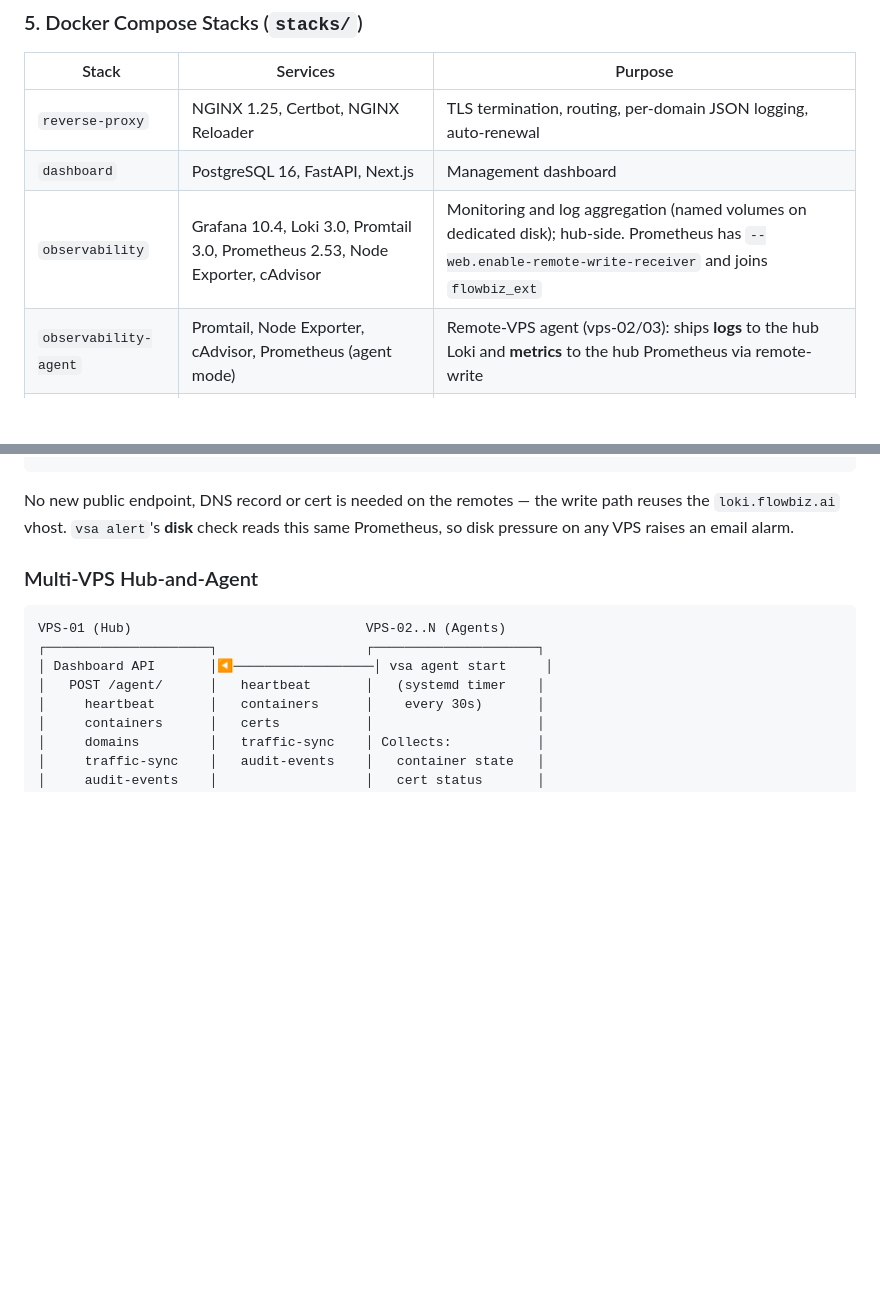
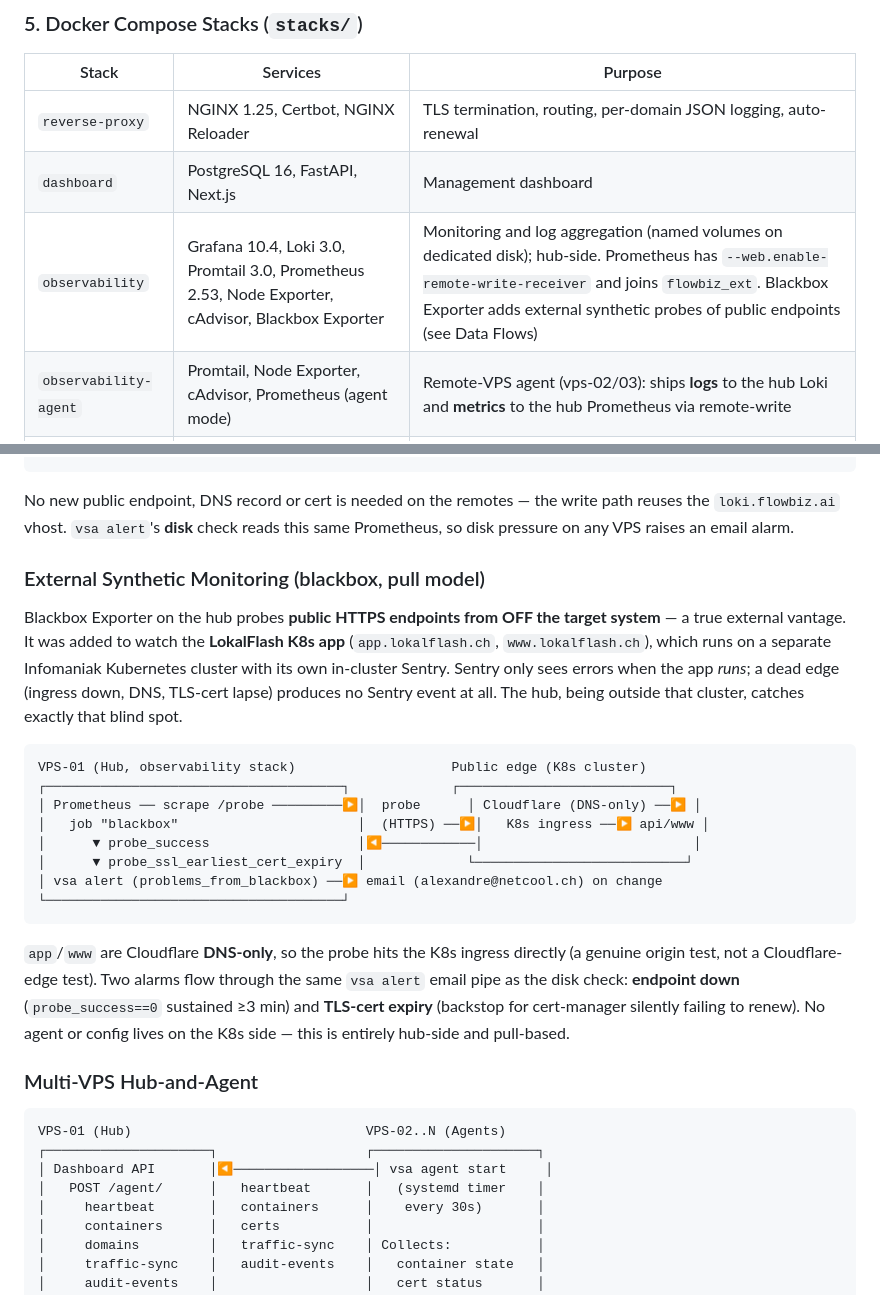
Before and after one commit to yojoba/VSA, a Markdown page: docs/architecture.md, 2 parts joined by grey strips. Rendered like a GitHub page; blank space fills up the shorter version.

````diff
--- a/docs/architecture.md
+++ b/docs/architecture.md
@@ -117,7 +117,7 @@ Pydantic models and constants shared between CLI and API:
 |-------|----------|---------|
 | `reverse-proxy` | NGINX 1.25, Certbot, NGINX Reloader | TLS termination, routing, per-domain JSON logging, auto-renewal |
 | `dashboard` | PostgreSQL 16, FastAPI, Next.js | Management dashboard |
-| `observability` | Grafana 10.4, Loki 3.0, Promtail 3.0, Prometheus 2.53, Node Exporter, cAdvisor | Monitoring and log aggregation (named volumes on dedicated disk); hub-side. Prometheus has `--web.enable-remote-write-receiver` and joins `flowbiz_ext` |
+| `observability` | Grafana 10.4, Loki 3.0, Promtail 3.0, Prometheus 2.53, Node Exporter, cAdvisor, Blackbox Exporter | Monitoring and log aggregation (named volumes on dedicated disk); hub-side. Prometheus has `--web.enable-remote-write-receiver` and joins `flowbiz_ext`. Blackbox Exporter adds external synthetic probes of public endpoints (see Data Flows) |
 | `observability-agent` | Promtail, Node Exporter, cAdvisor, Prometheus (agent mode) | Remote-VPS agent (vps-02/03): ships **logs** to the hub Loki and **metrics** to the hub Prometheus via remote-write |
 | `dify` | Dify platform | AI/LLM workbench |
 | `llm-gateway` | (placeholder) | LLM backend routing |
@@ -222,6 +222,34 @@ VPS-02..N (observability-agent)                 VPS-01 (Hub)
 No new public endpoint, DNS record or cert is needed on the remotes — the
 write path reuses the `loki.flowbiz.ai` vhost. `vsa alert`'s **disk** check
 reads this same Prometheus, so disk pressure on any VPS raises an email alarm.
+
+### External Synthetic Monitoring (blackbox, pull model)
+
+Blackbox Exporter on the hub probes **public HTTPS endpoints from OFF the target
+system** — a true external vantage. It was added to watch the **LokalFlash K8s
+app** (`app.lokalflash.ch`, `www.lokalflash.ch`), which runs on a separate
+Infomaniak Kubernetes cluster with its own in-cluster Sentry. Sentry only sees
+errors when the app *runs*; a dead edge (ingress down, DNS, TLS-cert lapse)
+produces no Sentry event at all. The hub, being outside that cluster, catches
+exactly that blind spot.
+
+```
+VPS-01 (Hub, observability stack)                    Public edge (K8s cluster)
+┌──────────────────────────────────────┐             ┌───────────────────────────┐
+│ Prometheus ── scrape /probe ─────────▶│  probe      │ Cloudflare (DNS-only) ──▶ │
+│   job "blackbox"                       │  (HTTPS) ──▶│   K8s ingress ──▶ api/www │
+│      ▼ probe_success                   │◀────────────│                           │
+│      ▼ probe_ssl_earliest_cert_expiry  │             └───────────────────────────┘
+│ vsa alert (problems_from_blackbox) ──▶ email (alexandre@netcool.ch) on change
+└──────────────────────────────────────┘
+```
+
+`app`/`www` are Cloudflare **DNS-only**, so the probe hits the K8s ingress
+directly (a genuine origin test, not a Cloudflare-edge test). Two alarms flow
+through the same `vsa alert` email pipe as the disk check: **endpoint down**
+(`probe_success==0` sustained ≥3 min) and **TLS-cert expiry** (backstop for
+cert-manager silently failing to renew). No agent or config lives on the K8s
+side — this is entirely hub-side and pull-based.
 
 ### Multi-VPS Hub-and-Agent
 
````
Also changed, not shown: docs/low-level-design.md (+42 -0 lines), docs/runbooks/alerting.md (+12 -0 lines).
